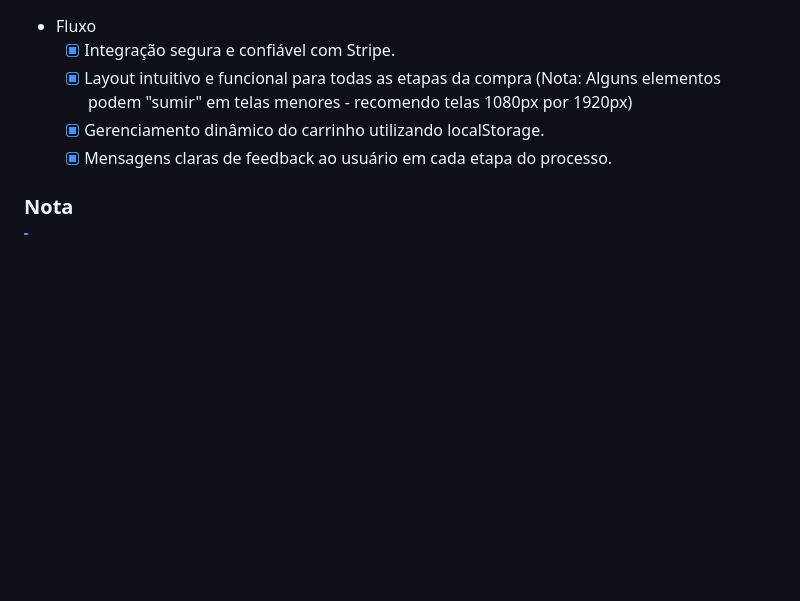
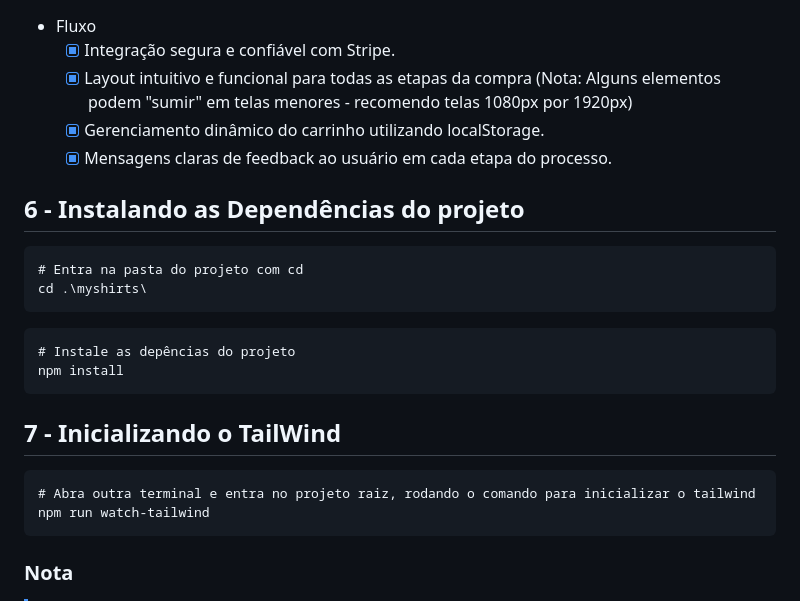
Before and after one commit to josevitor555/MyShirt, a Markdown page: README.md, the part around the change. GitHub-like rendering; blank space fills up the shorter version.

````diff
--- a/README.md
+++ b/README.md
@@ -69,6 +69,22 @@
   - [x] Gerenciamento dinâmico do carrinho utilizando localStorage.
   - [x] Mensagens claras de feedback ao usuário em cada etapa do processo.
 
+## 6 - Instalando as Dependências do projeto
+```
+# Entra na pasta do projeto com cd
+cd .\myshirts\
+```
+```
+# Instale as depências do projeto
+npm install
+```
+
+## 7 - Inicializando o TailWind
+```
+# Abra outra terminal e entra no projeto raiz, rodando o comando para inicializar o tailwind
+npm run watch-tailwind
+```
+
 ### Nota
 > [!NOTE]
 > Você precisa abrir uma conta no Stripe, assim você pode pegar as chaves de acesso da API em "Modo Desenvolvedor"
````
